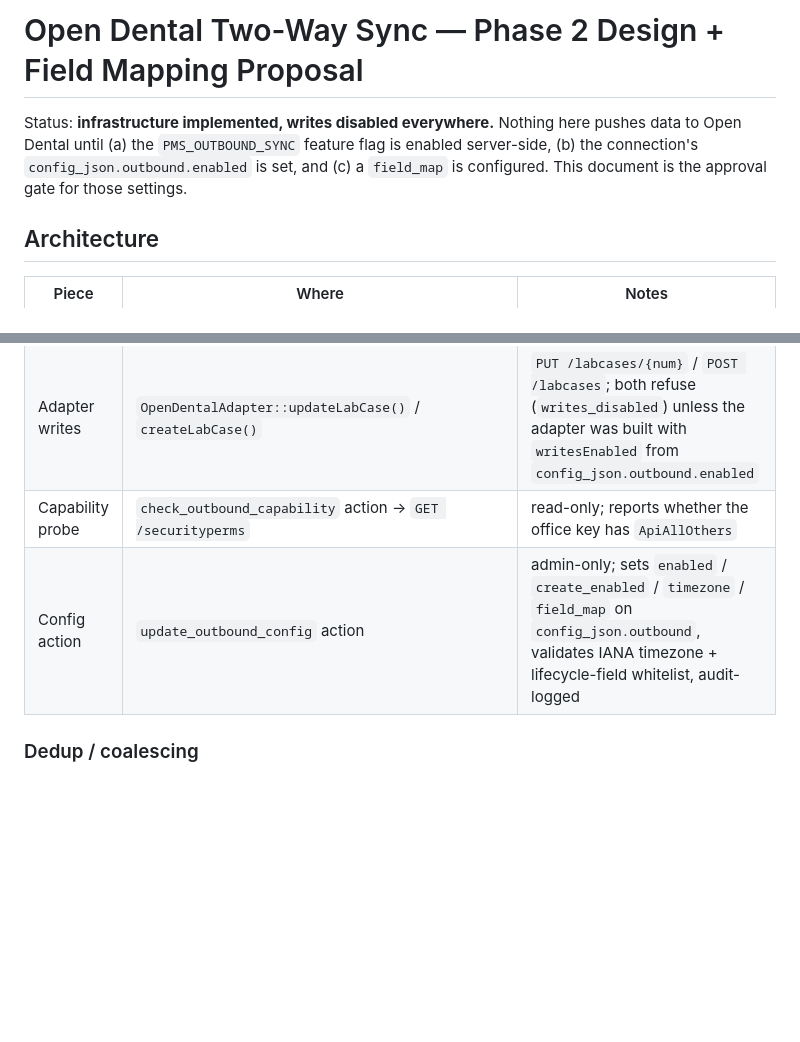
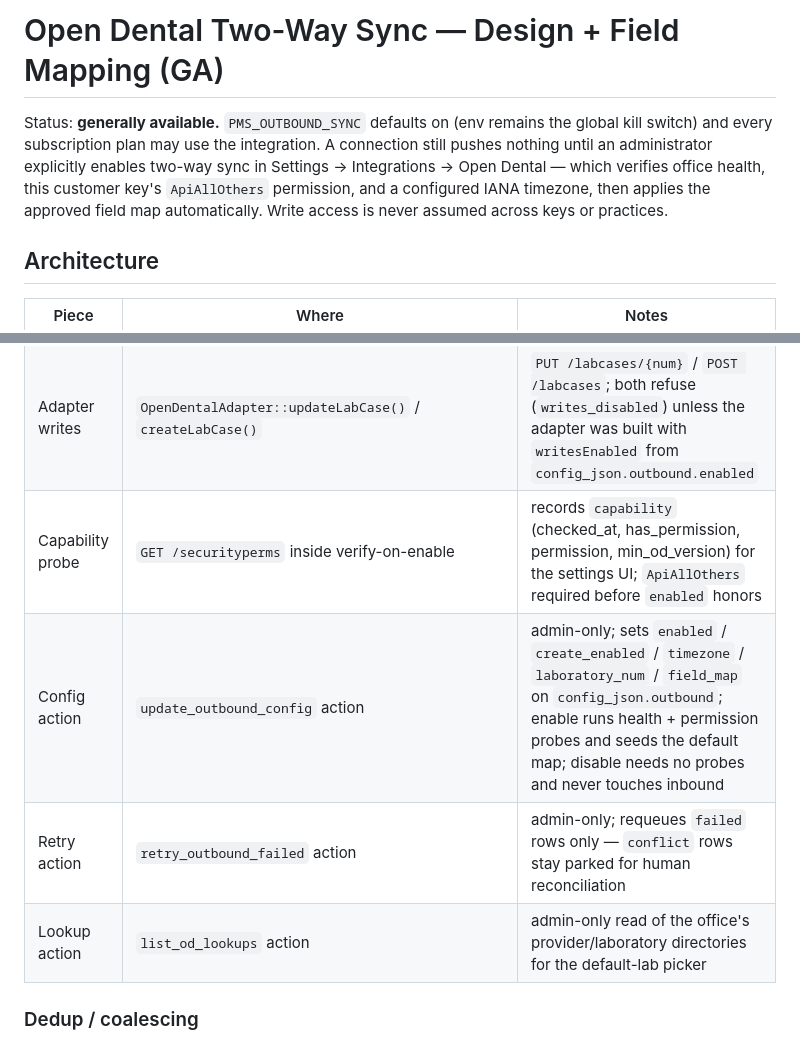
Before and after one commit to jasonhochwender/DentaTrak, a Markdown page: docs/open-dental-outbound-sync.md, 2 parts joined by grey strips. Drawn GitHub-style; blank space fills up the shorter version.

Commit message:
Update outbound sync design doc for general availability
The status header still described the pilot posture (writes disabled,
flag off). Records the GA posture: flag defaults on with the env kill
switch retained, per-connection admin opt-in with verify-on-enable, and
the new retry/lookup admin actions.

```diff
--- a/docs/open-dental-outbound-sync.md
+++ b/docs/open-dental-outbound-sync.md
@@ -1,10 +1,12 @@
-# Open Dental Two-Way Sync — Phase 2 Design + Field Mapping Proposal
+# Open Dental Two-Way Sync — Design + Field Mapping (GA)
 
-Status: **infrastructure implemented, writes disabled everywhere.** Nothing
-here pushes data to Open Dental until (a) the `PMS_OUTBOUND_SYNC` feature
-flag is enabled server-side, (b) the connection's
-`config_json.outbound.enabled` is set, and (c) a `field_map` is configured.
-This document is the approval gate for those settings.
+Status: **generally available.** `PMS_OUTBOUND_SYNC` defaults on (env remains
+the global kill switch) and every subscription plan may use the integration.
+A connection still pushes nothing until an administrator explicitly enables
+two-way sync in Settings → Integrations → Open Dental — which verifies office
+health, this customer key's `ApiAllOthers` permission, and a configured IANA
+timezone, then applies the approved field map automatically. Write access is
+never assumed across keys or practices.
 
 ## Architecture
 
@@ -14,8 +16,10 @@ This document is the approval gate for those settings.
 | Enqueue | `IntegrationOutbound::enqueueStatusTransition()` | called after successful status writes in `update-case-status.php`, `update-case.php`, and the column-archive bulk move in `workflow-columns.php` |
 | Worker | `IntegrationOutbound::processDue()` | drained by the **same** Cloud Scheduler endpoint (`api/integration-event-worker.php`) and CLI (`process-events.php`) as inbound — no new infra |
 | Adapter writes | `OpenDentalAdapter::updateLabCase()` / `createLabCase()` | `PUT /labcases/{num}` / `POST /labcases`; both refuse (`writes_disabled`) unless the adapter was built with `writesEnabled` from `config_json.outbound.enabled` |
-| Capability probe | `check_outbound_capability` action → `GET /securityperms` | read-only; reports whether the office key has `ApiAllOthers` |
-| Config action | `update_outbound_config` action | admin-only; sets `enabled` / `create_enabled` / `timezone` / `field_map` on `config_json.outbound`, validates IANA timezone + lifecycle-field whitelist, audit-logged |
+| Capability probe | `GET /securityperms` inside verify-on-enable | records `capability` (checked_at, has_permission, permission, min_od_version) for the settings UI; `ApiAllOthers` required before `enabled` honors |
+| Config action | `update_outbound_config` action | admin-only; sets `enabled` / `create_enabled` / `timezone` / `laboratory_num` / `field_map` on `config_json.outbound`; enable runs health + permission probes and seeds the default map; disable needs no probes and never touches inbound |
+| Retry action | `retry_outbound_failed` action | admin-only; requeues `failed` rows only — `conflict` rows stay parked for human reconciliation |
+| Lookup action | `list_od_lookups` action | admin-only read of the office's provider/laboratory directories for the default-lab picker |
 
 ### Dedup / coalescing
 - `dedup_key = sha256(operation | external_id | canonical payload)` with `UNIQUE(connection_id, dedup_key)` — re-enqueueing the identical change is a no-op; an identical re-assertion against a terminal row resurrects it as `queued`.
```
